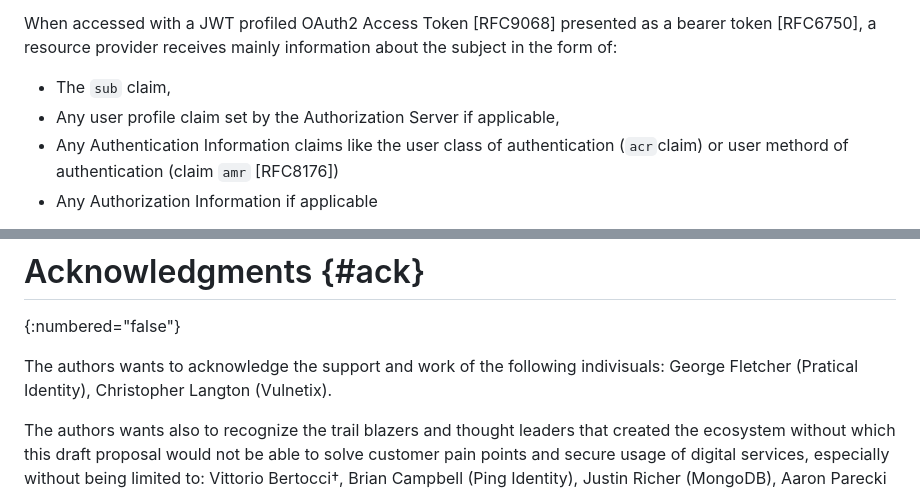
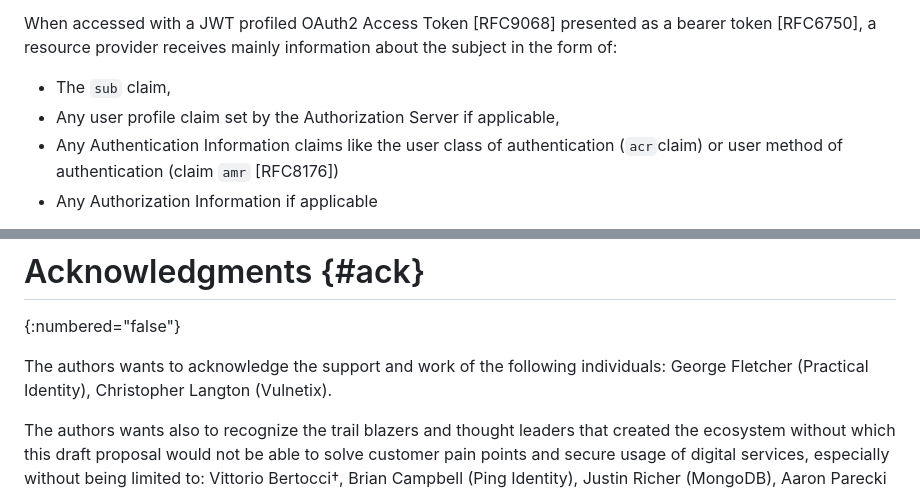
Before and after one commit to identitymonk/draft-lombardo-oauth-client-extension-claims, a Markdown page: draft-lombardo-oauth-client-extension-claims.md, 2 parts joined by grey strips. GitHub-like rendering.

```diff
--- a/draft-lombardo-oauth-client-extension-claims.md
+++ b/draft-lombardo-oauth-client-extension-claims.md
@@ -119,7 +119,7 @@ Resource providers need information about the subject, the action, the resource,
 When accessed with a JWT profiled OAuth2 Access Token [RFC9068] presented as a bearer token [RFC6750], a resource provider receives mainly information about the subject in the form of:
 - The `sub` claim,
 - Any user profile claim set by the Authorization Server if applicable,
-- Any Authentication Information claims like the user class of authentication (`acr`claim) or user methord of authentication (claim `amr` [RFC8176])
+- Any Authentication Information claims like the user class of authentication (`acr`claim) or user method of authentication (claim `amr` [RFC8176])
 - Any Authorization Information if applicable
 
 The resource provider has very little information about the client, mainly in the form of the `client_id` [RFC8693] claim. It falls short in several important circumstances, for instance, in [FAPI2.0-Security-Profiles] or [hl7.fhir.uv.smart-app-launch] regulated APIs when they require peculiar client authentication mechanisms to be enforced or transaction specific details to be present in the token.
@@ -512,6 +512,6 @@ Section X.Y of this specification refers to the attributes `gty`, `cxt`, `ccr`,
 {:numbered="false"}
 
 
-The authors wants to acknowledge the support and work of the following indivisuals: George Fletcher (Pratical Identity), Christopher Langton (Vulnetix).
+The authors wants to acknowledge the support and work of the following individuals: George Fletcher (Practical Identity), Christopher Langton (Vulnetix).
 
 The authors wants also to recognize the trail blazers and thought leaders that created the ecosystem without which this draft proposal would not be able to solve customer pain points and secure usage of digital services, especially without being limited to: Vittorio Bertocci†, Brian Campbell (Ping Identity), Justin Richer (MongoDB), Aaron Parecki (Okta), Pieter Kasselman (SPRL), Dr Mike Jones (Self-Issued Consulting, LLC), Dr Daniel Fett (Authlete).
```
Also changed, not shown: other parts of draft-lombardo-oauth-client-extension-claims.md (+12 -12 lines).
